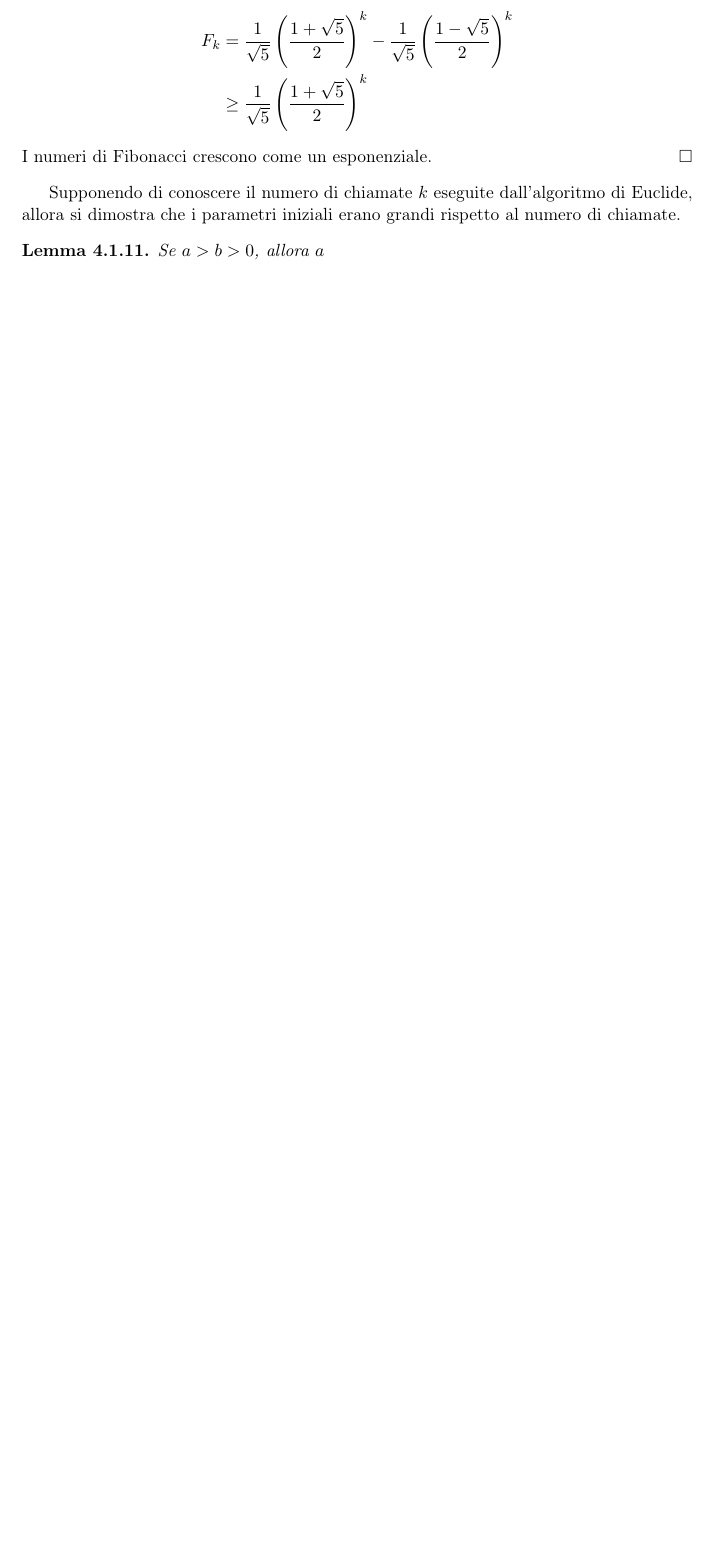
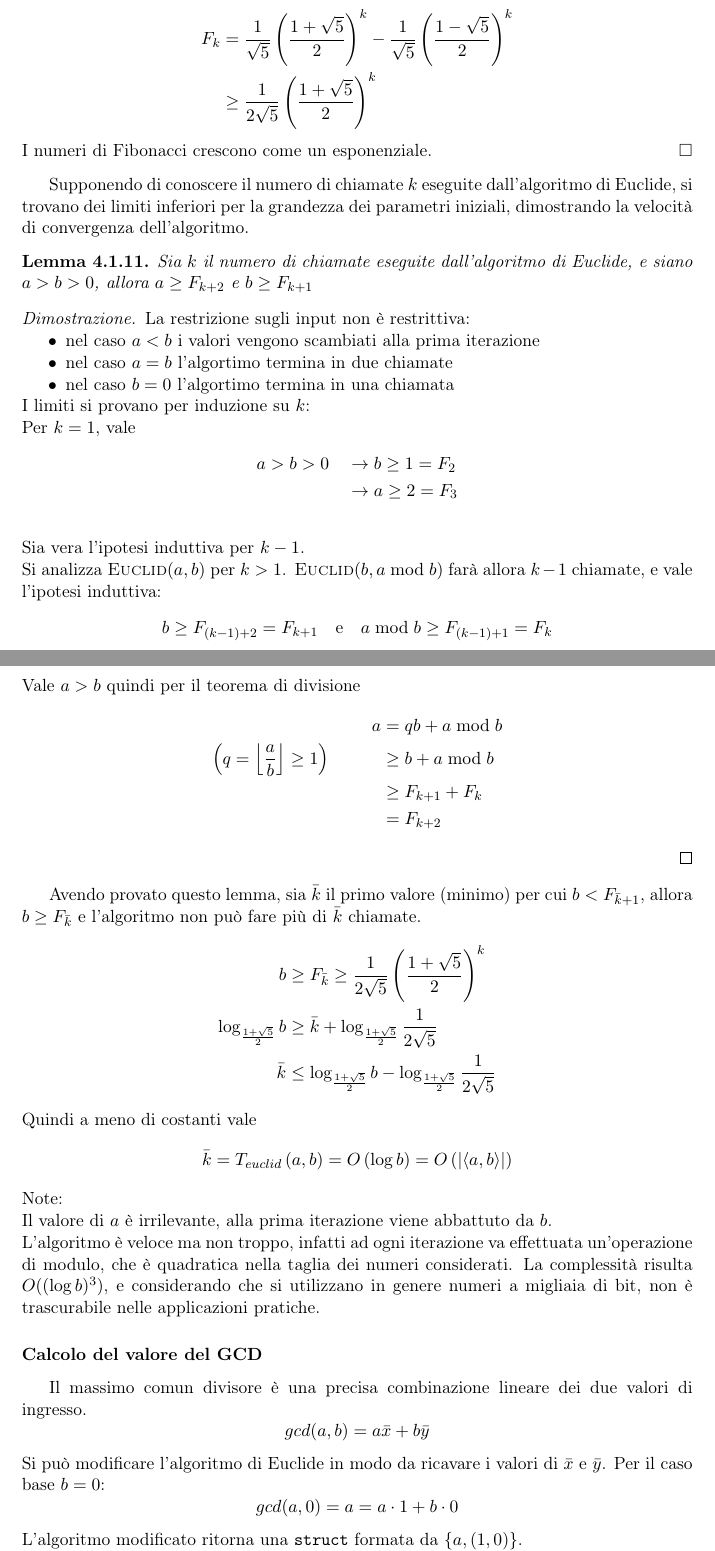
Before and after one commit to pitrisback/prog-avanzata, a LaTeX book (appunti/main.tex, which reads appunti/chapters/crittografia.tex): part of page 9 of 14 before the commit and two parts of pages 79 and 80 of 86 after it, the two joined at a grey line, cut so that both start at the same text, the shorter picture padded with empty space. Compiled offline with pdfLaTeX.

Commit message:
Add finished lesson 15/11

```diff
--- a/appunti/chapters/crittografia.tex
+++ b/appunti/chapters/crittografia.tex
@@ -466,7 +466,7 @@ Per l'analisi della complessità, vanno introdotti i numeri di Fibonacci.
         &
         \geq
         \frac{1}{
-            \sqrt{5}
+            2 \sqrt{5}
         }
         \left(
             \frac{1 +
@@ -476,12 +476,168 @@ Per l'analisi della complessità, vanno introdotti i numeri di Fibonacci.
     \end{align*}
     I numeri di Fibonacci crescono come un esponenziale.
 \end{definition}
-Supponendo di conoscere il numero di chiamate $k$ eseguite dall'algoritmo di Euclide, allora si dimostra che i parametri iniziali erano grandi rispetto al numero di chiamate.
+Supponendo di conoscere il numero di chiamate $k$ eseguite dall'algoritmo di Euclide,
+si trovano dei limiti inferiori per la grandezza dei parametri iniziali, dimostrando la velocità di convergenza dell'algoritmo.
+% allora si dimostra che i parametri iniziali erano grandi rispetto al numero di chiamate.
 \begin{lemma}
     \label{lem:euclide_iterazioni}
-    Se $
+    Sia $k$ il numero di chiamate eseguite dall'algoritmo di Euclide, e siano $
     a > b > 0
     $, allora $
-    a
+    a \geq F_{k+2}
+    $ e $
+    b \geq F_{k+1}
     $
+    \begin{proof}
+        La restrizione sugli input non è restrittiva:
+        \begin{itemize}[noitemsep,parsep=0pt,partopsep=0pt,topsep=0pt]
+            \item nel caso $a<b$ i valori vengono scambiati alla prima iterazione
+            \item nel caso $a=b$ l'algortimo termina in due chiamate
+            \item nel caso $b=0$ l'algortimo termina in una chiamata
+        \end{itemize}
+        I limiti si provano per induzione su $k$:
+        \\
+        Per $k=1$, vale
+        \begin{align*}
+            a > b > 0
+            \quad
+            &
+            \rightarrow
+            b \geq 1 = F_2
+            \\
+            &
+            \rightarrow
+            a \geq 2 = F_3
+        \end{align*}
+        \\
+        Sia vera l'ipotesi induttiva per $k-1$.
+        \\
+        Si analizza $\text{\textsc{Euclid}}(a,b)$ per $k>1$.
+        $\text{\textsc{Euclid}}(b, a \bmod b)$ farà allora $k-1$ chiamate, e vale l'ipotesi induttiva:
+        \begin{equation*}
+            b \geq F_{(k-1)+2} = F_{k+1}
+            \quad
+            \text{e}
+            \quad
+            a \bmod b \geq F_{(k-1)+1} = F_{k}
+        \end{equation*}
+        Vale $a>b$ quindi per il teorema di divisione
+        \begin{align*}
+            a &= qb + a \bmod b
+            \\
+            \left(
+                q = \left\lfloor
+                    \frac{a}{b}
+                \right\rfloor \geq 1
+            \right)
+            \quad
+            \quad
+            \quad
+            &
+            \geq
+            b + a \bmod b
+            \\
+            &
+            \geq
+            F_{k+1}
+            +
+            F_{k}
+            \\
+            &=
+            F_{k+2}
+        \end{align*}
+    \end{proof}
 \end{lemma}
+Avendo provato questo lemma, sia $
+\bar{k}
+$ il primo valore (minimo) per cui $
+b < F_{
+    \bar{k} + 1
+}
+$, allora $
+b \geq F_{
+    \bar{k}
+}
+$ e l'algoritmo non può fare più di $
+\bar{k}
+$ chiamate.
+\begin{align*}
+    b
+    &
+    \geq F_{
+        \bar{k}
+    }
+    \geq
+    \frac{1}{
+        2 \sqrt{5}
+    }
+    \left(
+        \frac{1 + \sqrt{5} }{2}
+    \right)^{k}
+    \\
+    \log_{ \frac{1 + \sqrt{5} }{2} }
+    b
+    &
+    \geq
+    \bar{k}
+    +
+    \log_{ \frac{1 + \sqrt{5} }{2} }
+    \frac{1}{ 2 \sqrt{5} }
+    \\
+    \bar{k}
+    &
+    \leq
+    \log_{ \frac{1 + \sqrt{5} }{2} }
+    b
+    -
+    \log_{ \frac{1 + \sqrt{5} }{2} }
+    \frac{1}{ 2 \sqrt{5} }
+\end{align*}
+Quindi a meno di costanti vale
+\begin{equation*}
+    \bar{k}
+    =
+    T_{euclid} \left( a, b \right)
+    =
+    O \left( \log b \right)
+    =
+    O \left( |
+        \langle
+            a, b
+        \rangle
+    | \right)
+\end{equation*}
+Note:
+\\
+Il valore di $a$ è irrilevante, alla prima iterazione viene abbattuto da $b$.
+\\
+L'algoritmo è veloce ma non troppo, infatti ad ogni iterazione va effettuata un'operazione di modulo, che è quadratica nella taglia dei numeri considerati.
+La complessità risulta
+$
+O
+% \left( \left( \log b \right)^3 \right)
+( ( \log b )^3 )
+$, e considerando che si utilizzano in genere numeri a migliaia di bit, non è trascurabile nelle applicazioni pratiche.
+
+\subsubsection{Calcolo del valore del GCD}
+
+Il massimo comun divisore è una precisa combinazione lineare dei due valori di ingresso.
+\begin{equation*}
+    gcd(a, b) = a \bar{x} + b \bar{y}
+\end{equation*}
+Si può modificare l'algoritmo di Euclide in modo da ricavare i valori di $
+\bar{x}
+$ e $
+\bar{y}
+$.
+Per il caso base $b=0$:
+\begin{equation*}
+    gcd(a, 0) = a = a \cdot 1 + b \cdot 0
+\end{equation*}
+L'algoritmo modificato ritorna una \texttt{struct} formata da $
+\left\{ a, \left( 1, 0 \right) \right\}
+$.
+\\
+Per il caso generico:
+dal teorema della divisione
+\begin{equation*}
```
Also changed, not shown: appunti/main.tex (+4 -4 lines), appunti/chapters/crittografia.tex (61 more changed lines).
